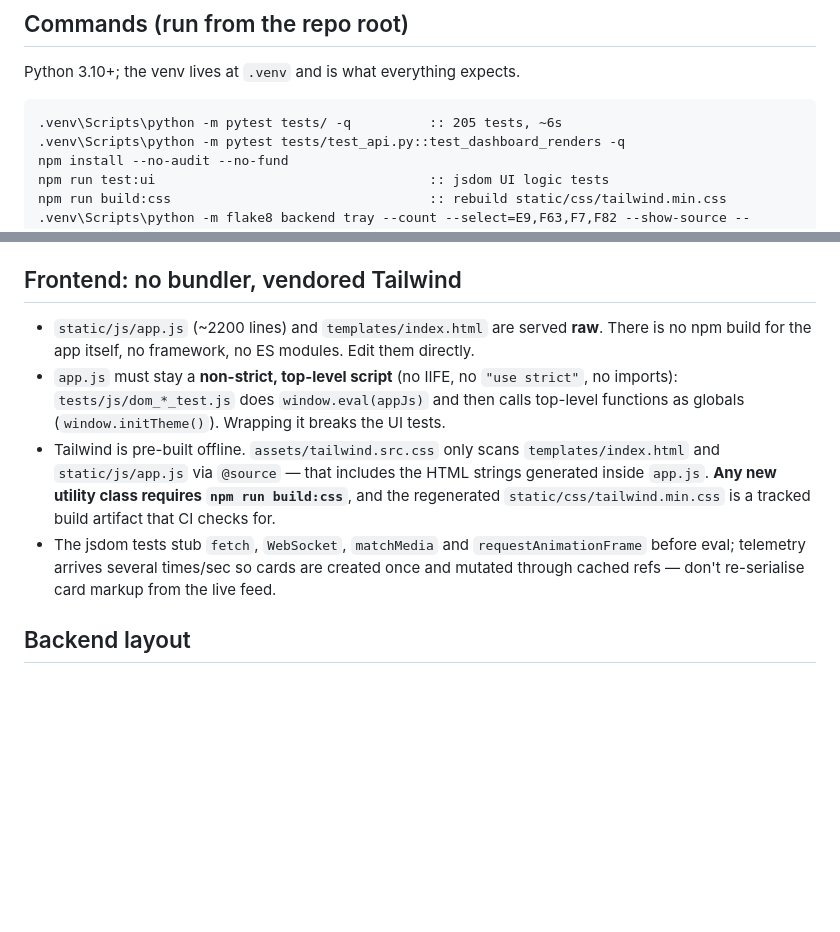
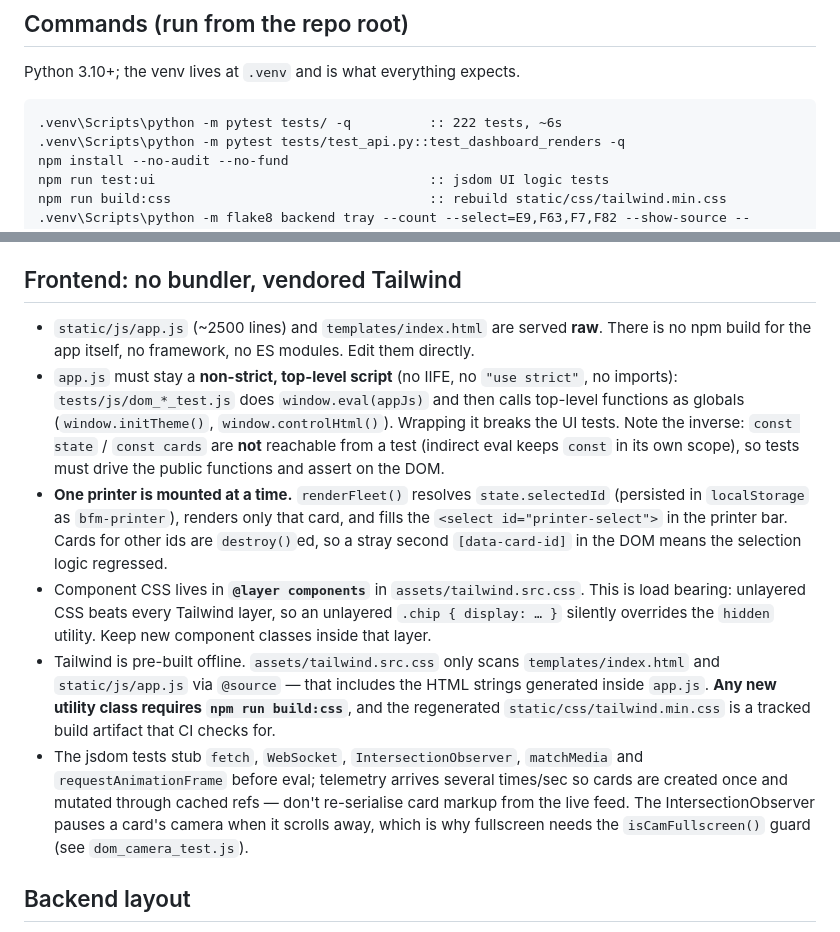
Before and after one commit to JagerWayne/BambuFleetManager, a Markdown page: AGENTS.md, 2 parts joined by grey strips. Rendered like a GitHub page; blank space fills up the shorter version.

Commit message:
docs: describe the single-printer dashboard and the update flow
README: the dashboard bullet now describes one printer at a time with the
selector bar, adds the Staging tab, and notes the download-then-run updater.
AGENTS.md: record that only one card is mounted at a time (so a stray second
[data-card-id] is a regression), that const state/cards are unreachable from the
jsdom tests, and refresh the test count.

````diff
--- a/AGENTS.md
+++ b/AGENTS.md
@@ -8,7 +8,7 @@ README.md is the user-facing doc; this file is the working notes.
 Python 3.10+; the venv lives at `.venv` and is what everything expects.
 
 ```bat
-.venv\Scripts\python -m pytest tests/ -q          :: 205 tests, ~6s
+.venv\Scripts\python -m pytest tests/ -q          :: 222 tests, ~6s
 .venv\Scripts\python -m pytest tests/test_api.py::test_dashboard_renders -q
 npm install --no-audit --no-fund
 npm run test:ui                                   :: jsdom UI logic tests
@@ -29,19 +29,31 @@ powershell -ExecutionPolicy Bypass -File packaging\build.ps1 [-Release]
 
 ## Frontend: no bundler, vendored Tailwind
 
-- `static/js/app.js` (~2200 lines) and `templates/index.html` are served **raw**. There is
+- `static/js/app.js` (~2500 lines) and `templates/index.html` are served **raw**. There is
   no npm build for the app itself, no framework, no ES modules. Edit them directly.
 - `app.js` must stay a **non-strict, top-level script** (no IIFE, no `"use strict"`, no
   imports): `tests/js/dom_*_test.js` does `window.eval(appJs)` and then calls top-level
-  functions as globals (`window.initTheme()`). Wrapping it breaks the UI tests.
+  functions as globals (`window.initTheme()`, `window.controlHtml()`). Wrapping it breaks the
+  UI tests. Note the inverse: `const state` / `const cards` are **not** reachable from a test
+  (indirect eval keeps `const` in its own scope), so tests must drive the public functions
+  and assert on the DOM.
+- **One printer is mounted at a time.** `renderFleet()` resolves `state.selectedId` (persisted
+  in `localStorage` as `bfm-printer`), renders only that card, and fills the
+  `<select id="printer-select">` in the printer bar. Cards for other ids are `destroy()`ed, so
+  a stray second `[data-card-id]` in the DOM means the selection logic regressed.
+- Component CSS lives in **`@layer components`** in `assets/tailwind.src.css`. This is load
+  bearing: unlayered CSS beats every Tailwind layer, so an unlayered `.chip { display: … }`
+  silently overrides the `hidden` utility. Keep new component classes inside that layer.
 - Tailwind is pre-built offline. `assets/tailwind.src.css` only scans
   `templates/index.html` and `static/js/app.js` via `@source` — that includes the HTML
   strings generated inside `app.js`. **Any new utility class requires
   `npm run build:css`**, and the regenerated `static/css/tailwind.min.css` is a tracked
   build artifact that CI checks for.
-- The jsdom tests stub `fetch`, `WebSocket`, `matchMedia` and `requestAnimationFrame`
-  before eval; telemetry arrives several times/sec so cards are created once and mutated
-  through cached refs — don't re-serialise card markup from the live feed.
+- The jsdom tests stub `fetch`, `WebSocket`, `IntersectionObserver`, `matchMedia` and
+  `requestAnimationFrame` before eval; telemetry arrives several times/sec so cards are
+  created once and mutated through cached refs — don't re-serialise card markup from the
+  live feed. The IntersectionObserver pauses a card's camera when it scrolls away, which is
+  why fullscreen needs the `isCamFullscreen()` guard (see `dom_camera_test.js`).
 
 ## Backend layout
 
````
Also changed, not shown: README.md (+10 -5 lines).
